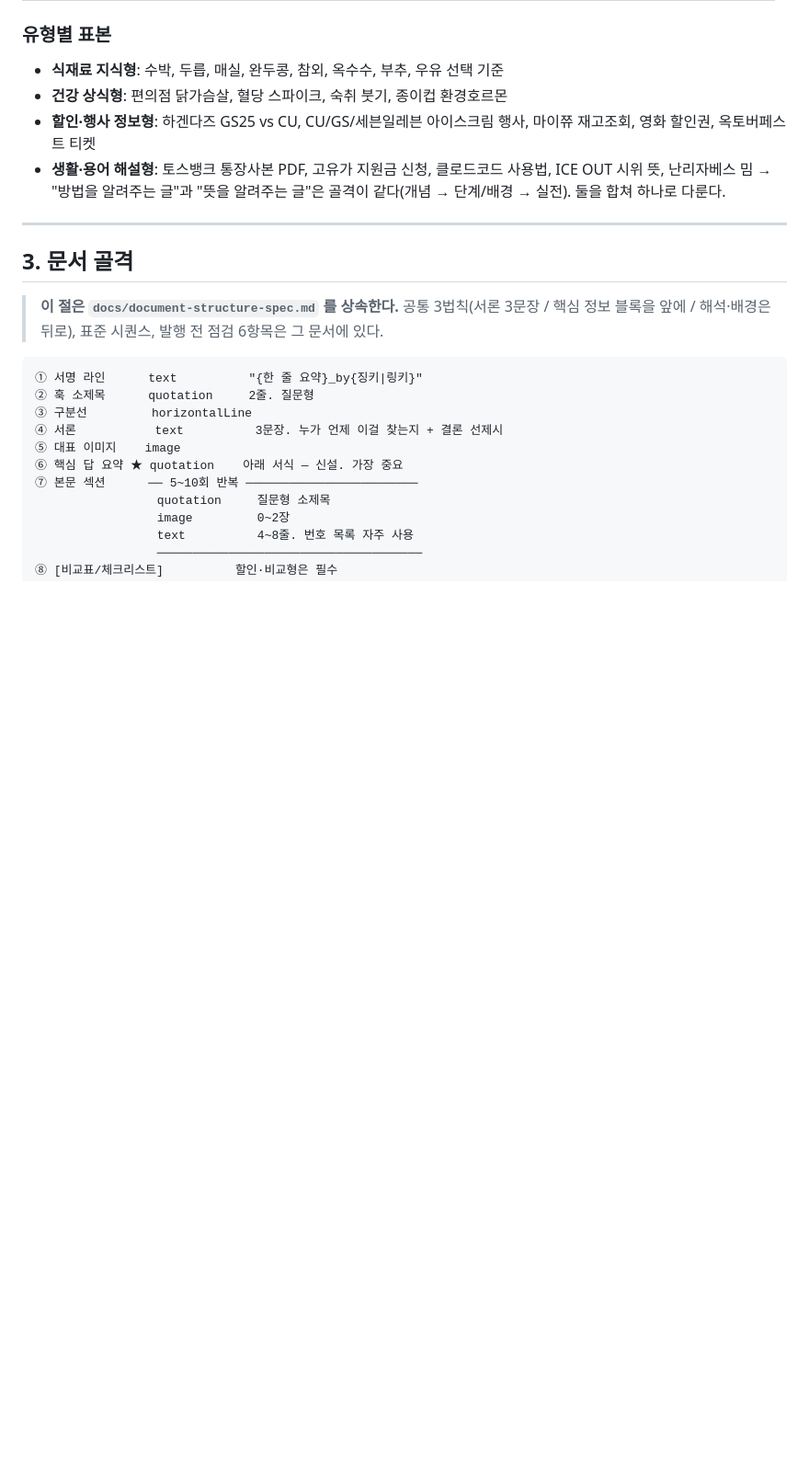
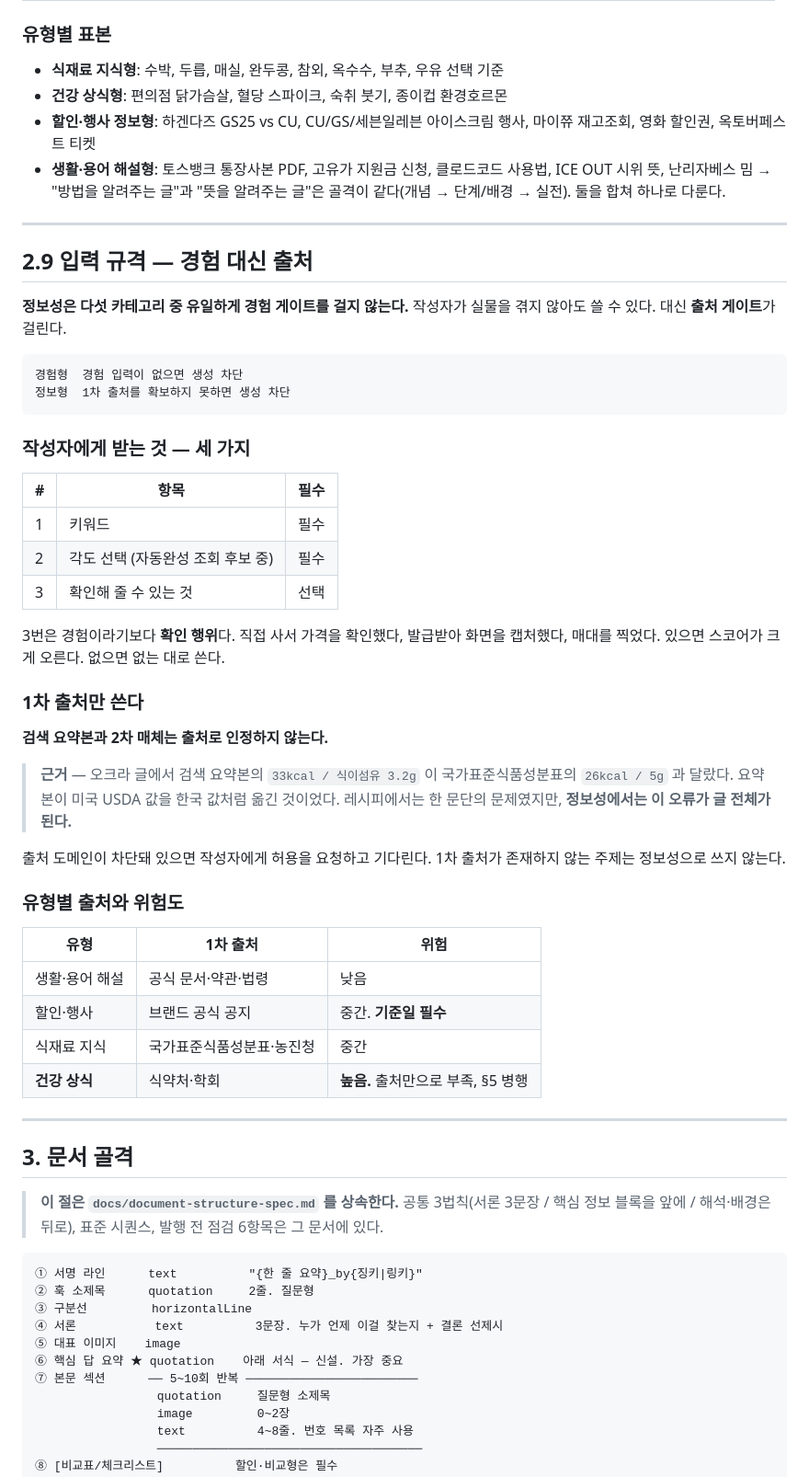
Before and after one commit to asmxkey-source/Shortform, a Markdown page: docs/style-profile-info.md, the part around the change. Shown at 92% size. GitHub-like rendering; blank space fills up the shorter version.

````diff
--- a/docs/style-profile-info.md
+++ b/docs/style-profile-info.md
@@ -77,6 +77,51 @@
   ICE OUT 시위 뜻, 난리자베스 밈
   → "방법을 알려주는 글"과 "뜻을 알려주는 글"은 골격이 같다(개념 → 단계/배경 → 실전).
      둘을 합쳐 하나로 다룬다.
+
+---
+
+## 2.9 입력 규격 — 경험 대신 출처
+
+**정보성은 다섯 카테고리 중 유일하게 경험 게이트를 걸지 않는다.**
+작성자가 실물을 겪지 않아도 쓸 수 있다. 대신 **출처 게이트**가 걸린다.
+
+```
+경험형  경험 입력이 없으면 생성 차단
+정보형  1차 출처를 확보하지 못하면 생성 차단
+```
+
+### 작성자에게 받는 것 — 세 가지
+
+| # | 항목 | 필수 |
+|---|---|---|
+| 1 | 키워드 | 필수 |
+| 2 | 각도 선택 (자동완성 조회 후보 중) | 필수 |
+| 3 | 확인해 줄 수 있는 것 | 선택 |
+
+3번은 경험이라기보다 **확인 행위**다. 직접 사서 가격을 확인했다,
+발급받아 화면을 캡처했다, 매대를 찍었다. 있으면 스코어가 크게 오른다.
+없으면 없는 대로 쓴다.
+
+### 1차 출처만 쓴다
+
+**검색 요약본과 2차 매체는 출처로 인정하지 않는다.**
+
+> **근거** — 오크라 글에서 검색 요약본의 `33kcal / 식이섬유 3.2g` 이
+> 국가표준식품성분표의 `26kcal / 5g` 과 달랐다. 요약본이 미국 USDA 값을
+> 한국 값처럼 옮긴 것이었다. 레시피에서는 한 문단의 문제였지만,
+> **정보성에서는 이 오류가 글 전체가 된다.**
+
+출처 도메인이 차단돼 있으면 작성자에게 허용을 요청하고 기다린다.
+1차 출처가 존재하지 않는 주제는 정보성으로 쓰지 않는다.
+
+### 유형별 출처와 위험도
+
+| 유형 | 1차 출처 | 위험 |
+|---|---|---|
+| 생활·용어 해설 | 공식 문서·약관·법령 | 낮음 |
+| 할인·행사 | 브랜드 공식 공지 | 중간. **기준일 필수** |
+| 식재료 지식 | 국가표준식품성분표·농진청 | 중간 |
+| **건강 상식** | 식약처·학회 | **높음.** 출처만으로 부족, §5 병행 |
 
 ---
 
````
Also changed, not shown: docs/PRD.md (+52 -0 lines).
